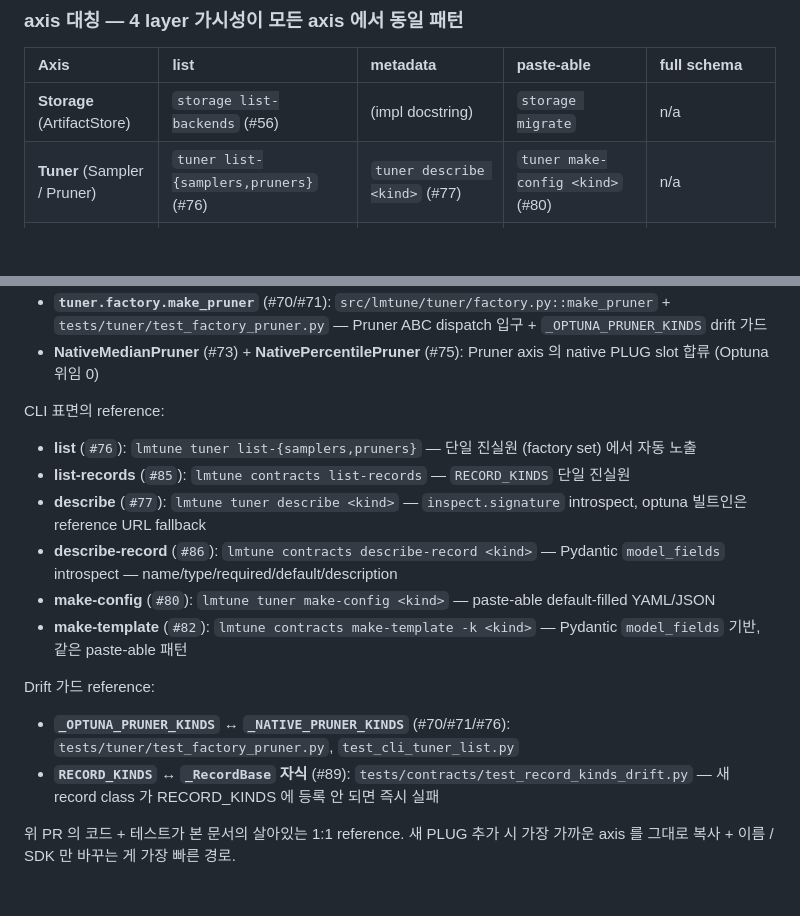
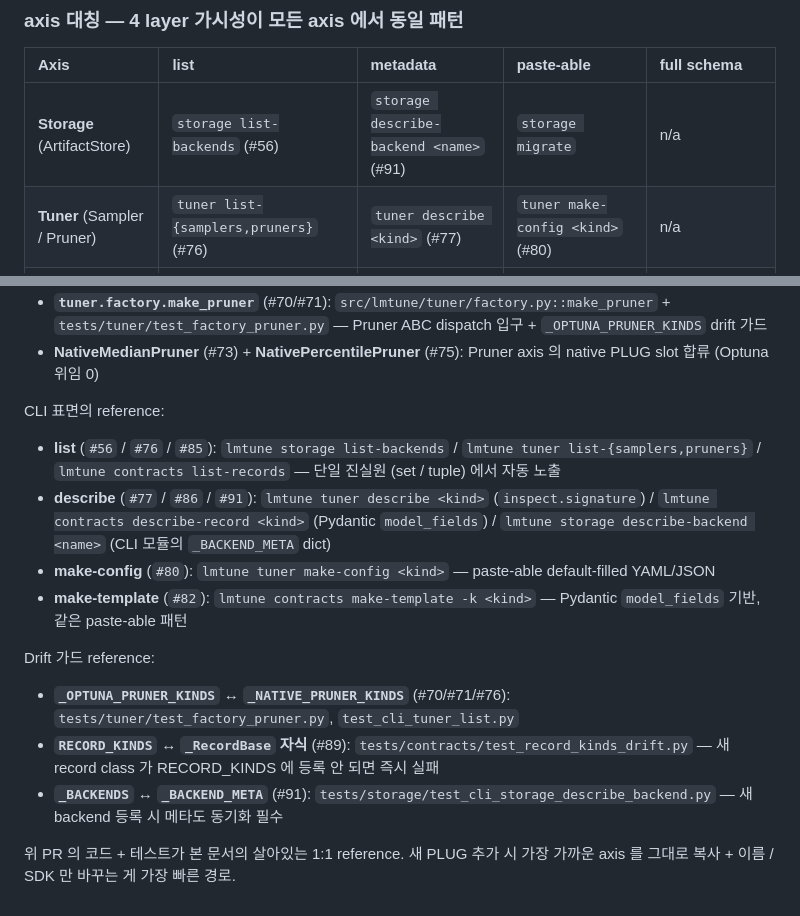
Before and after one commit to JinmooSeok-Dev/lmtune, a Markdown page: docs/architecture/PLUG_PATTERN.md, 2 parts joined by grey strips. Drawn GitHub-style; blank space fills up the shorter version.

```diff
--- a/docs/architecture/PLUG_PATTERN.md
+++ b/docs/architecture/PLUG_PATTERN.md
@@ -181,7 +181,7 @@ PR 들이 매번 wire-up 부터 다시 다툼 — 본 패턴이 차단.
 
 | Axis | list | metadata | paste-able | full schema |
 |:---|:---|:---|:---|:---|
-| **Storage** (ArtifactStore) | `storage list-backends` (#56) | (impl docstring) | `storage migrate` | n/a |
+| **Storage** (ArtifactStore) | `storage list-backends` (#56) | `storage describe-backend <name>` (#91) | `storage migrate` | n/a |
 | **Tuner** (Sampler / Pruner) | `tuner list-{samplers,pruners}` (#76) | `tuner describe <kind>` (#77) | `tuner make-config <kind>` (#80) | n/a |
 | **Contracts** (RecordSpec) | `contracts list-records` (#85) | `contracts describe-record <kind>` (#86) | `contracts make-template <kind>` (#82) | `contracts dump-schema` (#39) |
 
@@ -227,16 +227,15 @@ ABC + 빌트인 + stub 의 reference:
 - **NativeMedianPruner** (#73) + **NativePercentilePruner** (#75): Pruner axis 의 native PLUG slot 합류 (Optuna 위임 0)
 
 CLI 표면의 reference:
-- **list** (`#76`): `lmtune tuner list-{samplers,pruners}` — 단일 진실원 (factory set) 에서 자동 노출
-- **list-records** (`#85`): `lmtune contracts list-records` — `RECORD_KINDS` 단일 진실원
-- **describe** (`#77`): `lmtune tuner describe <kind>` — `inspect.signature` introspect, optuna 빌트인은 reference URL fallback
-- **describe-record** (`#86`): `lmtune contracts describe-record <kind>` — Pydantic `model_fields` introspect — name/type/required/default/description
+- **list** (`#56` / `#76` / `#85`): `lmtune storage list-backends` / `lmtune tuner list-{samplers,pruners}` / `lmtune contracts list-records` — 단일 진실원 (set / tuple) 에서 자동 노출
+- **describe** (`#77` / `#86` / `#91`): `lmtune tuner describe <kind>` (`inspect.signature`) / `lmtune contracts describe-record <kind>` (Pydantic `model_fields`) / `lmtune storage describe-backend <name>` (CLI 모듈의 `_BACKEND_META` dict)
 - **make-config** (`#80`): `lmtune tuner make-config <kind>` — paste-able default-filled YAML/JSON
 - **make-template** (`#82`): `lmtune contracts make-template -k <kind>` — Pydantic `model_fields` 기반, 같은 paste-able 패턴
 
 Drift 가드 reference:
 - **`_OPTUNA_PRUNER_KINDS` ↔ `_NATIVE_PRUNER_KINDS`** (#70/#71/#76): `tests/tuner/test_factory_pruner.py`, `test_cli_tuner_list.py`
 - **`RECORD_KINDS` ↔ `_RecordBase` 자식** (#89): `tests/contracts/test_record_kinds_drift.py` — 새 record class 가 RECORD_KINDS 에 등록 안 되면 즉시 실패
+- **`_BACKENDS` ↔ `_BACKEND_META`** (#91): `tests/storage/test_cli_storage_describe_backend.py` — 새 backend 등록 시 메타도 동기화 필수
 
 위 PR 의 코드 + 테스트가 본 문서의 살아있는 1:1 reference. 새 PLUG 추가 시
 가장 가까운 axis 를 그대로 복사 + 이름 / SDK 만 바꾸는 게 가장 빠른 경로.
```
Also changed, not shown: README.md (+10 -1 lines).
